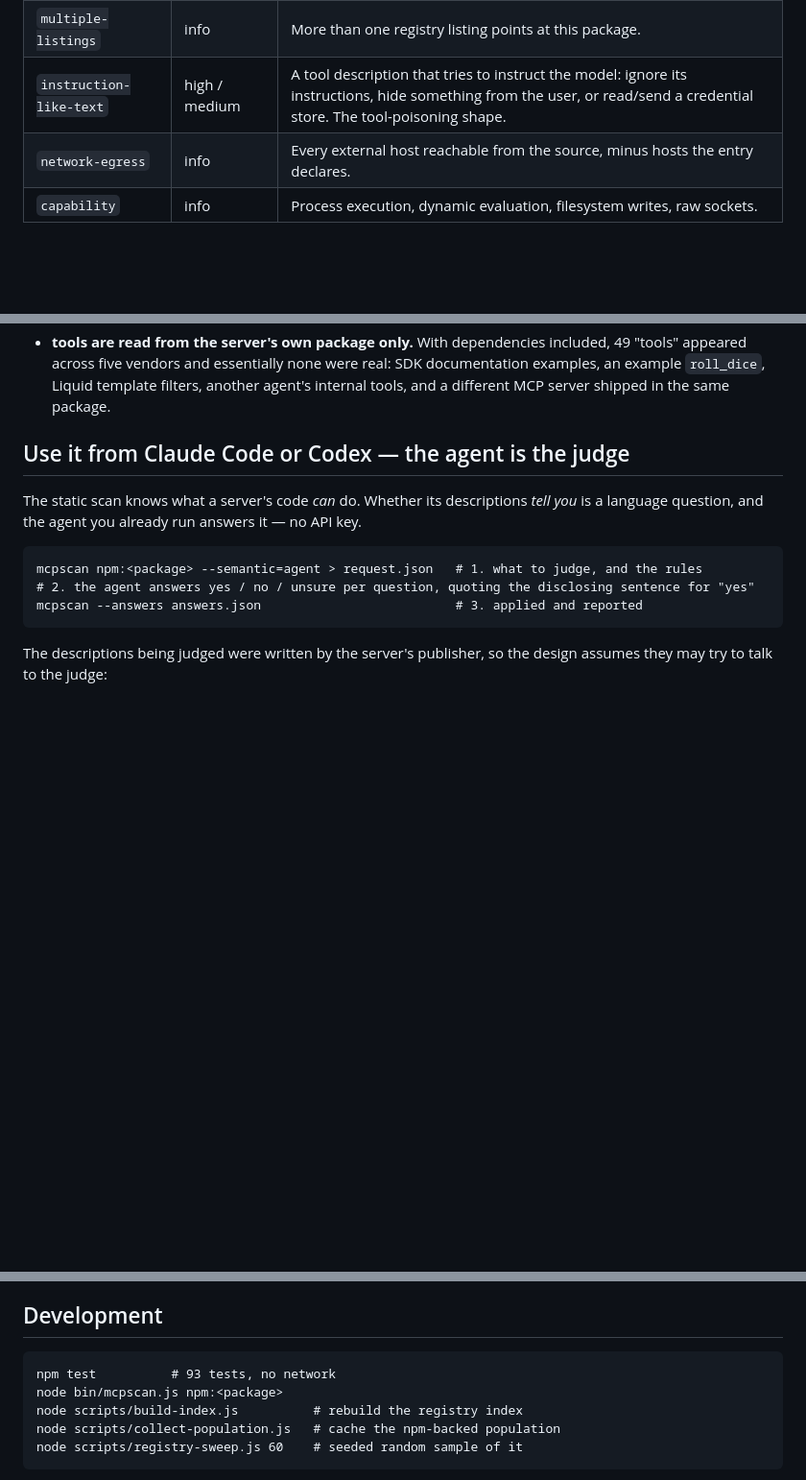
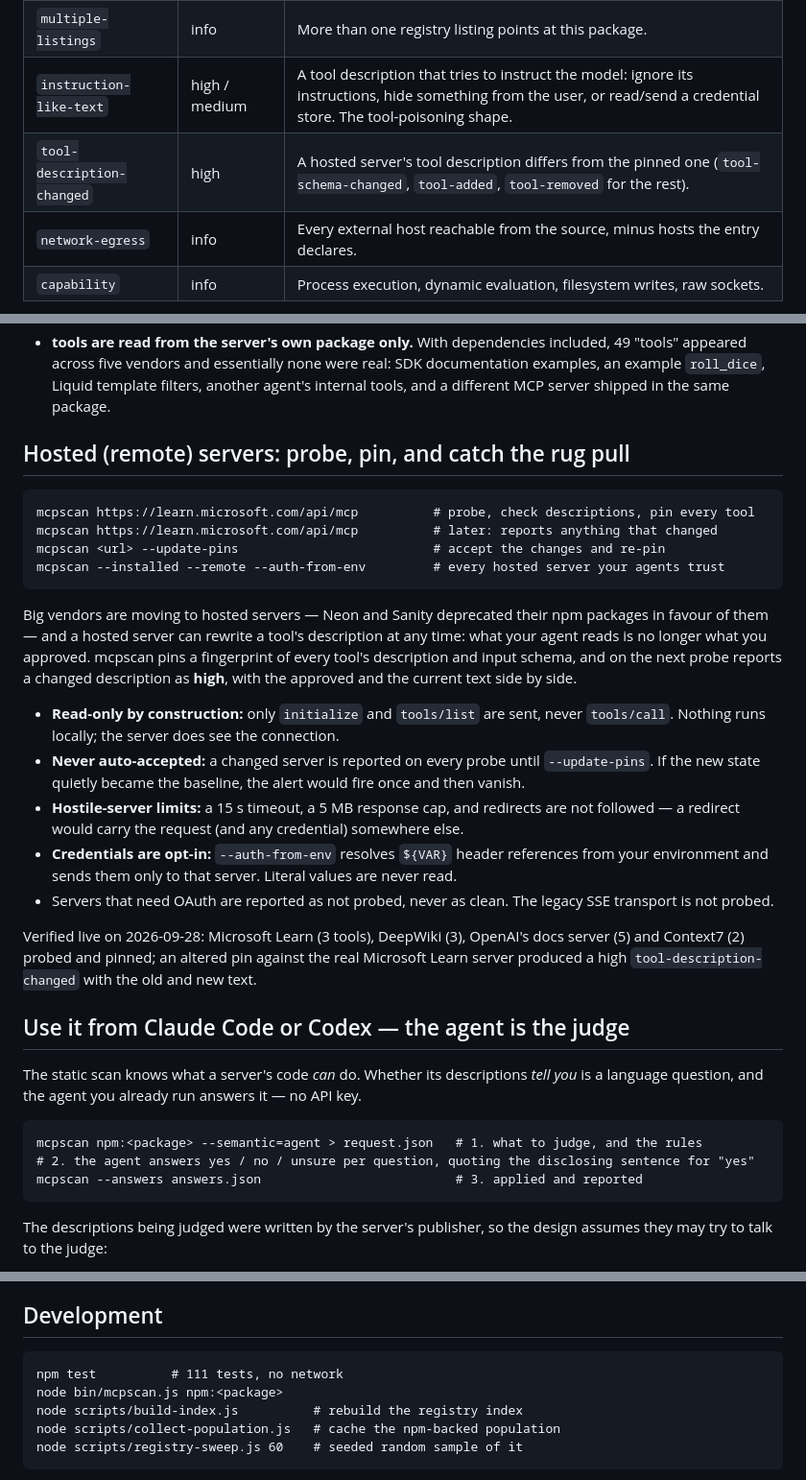
Before and after one commit to antharmaya/deedroll, a Markdown page: README.md, 3 parts joined by grey strips. Shown at 96% size. Rendered like a GitHub page; blank space fills up the shorter version.

Commit message:
docs: remote probing and pins in the README and the skill
The skill tells the agent to show old and new text on a changed description and
never to run --update-pins for the user.

````diff
--- a/README.md
+++ b/README.md
@@ -63,6 +63,7 @@ asks for them — or doesn't ask, and reads one you already exported.
 | `provenance-dropped` | medium | Earlier versions were published with npm provenance (built by CI from a named repo) and this one was not — a known sign of a publish from a stolen token. Never having provenance is not flagged. |
 | `multiple-listings` | info | More than one registry listing points at this package. |
 | `instruction-like-text` | high / medium | A tool description that tries to instruct the model: ignore its instructions, hide something from the user, or read/send a credential store. The tool-poisoning shape. |
+| `tool-description-changed` | high | A hosted server's tool description differs from the pinned one (`tool-schema-changed`, `tool-added`, `tool-removed` for the rest). |
 | `network-egress` | info | Every external host reachable from the source, minus hosts the entry declares. |
 | `capability` | info | Process execution, dynamic evaluation, filesystem writes, raw sockets. |
 
@@ -100,6 +101,36 @@ Measured on 27 vendor servers (`node scripts/vendor-benchmark.js --deps`):
   appeared across five vendors and essentially none were real: SDK documentation examples, an
   example `roll_dice`, Liquid template filters, another agent's internal tools, and a different MCP
   server shipped in the same package.
+
+## Hosted (remote) servers: probe, pin, and catch the rug pull
+
+```
+mcpscan https://learn.microsoft.com/api/mcp          # probe, check descriptions, pin every tool
+mcpscan https://learn.microsoft.com/api/mcp          # later: reports anything that changed
+mcpscan <url> --update-pins                          # accept the changes and re-pin
+mcpscan --installed --remote --auth-from-env         # every hosted server your agents trust
+```
+
+Big vendors are moving to hosted servers — Neon and Sanity deprecated their npm packages in favour
+of them — and a hosted server can rewrite a tool's description at any time: what your agent reads
+is no longer what you approved. mcpscan pins a fingerprint of every tool's description and input
+schema, and on the next probe reports a changed description as **high**, with the approved and the
+current text side by side.
+
+- **Read-only by construction:** only `initialize` and `tools/list` are sent, never `tools/call`.
+  Nothing runs locally; the server does see the connection.
+- **Never auto-accepted:** a changed server is reported on every probe until `--update-pins`. If the
+  new state quietly became the baseline, the alert would fire once and then vanish.
+- **Hostile-server limits:** a 15 s timeout, a 5 MB response cap, and redirects are not followed —
+  a redirect would carry the request (and any credential) somewhere else.
+- **Credentials are opt-in:** `--auth-from-env` resolves `${VAR}` header references from your
+  environment and sends them only to that server. Literal values are never read.
+- Servers that need OAuth are reported as not probed, never as clean. The legacy SSE transport is
+  not probed.
+
+Verified live on 2026-09-28: Microsoft Learn (3 tools), DeepWiki (3), OpenAI's docs server (5) and
+Context7 (2) probed and pinned; an altered pin against the real Microsoft Learn server produced a
+high `tool-description-changed` with the old and new text.
 
 ## Use it from Claude Code or Codex — the agent is the judge
 
@@ -216,7 +247,7 @@ why the sampling is random and why publisher counts are reported next to server
 ## Development
 
 ```
-npm test          # 93 tests, no network
+npm test          # 111 tests, no network
 node bin/mcpscan.js npm:<package>
 node scripts/build-index.js          # rebuild the registry index
 node scripts/collect-population.js   # cache the npm-backed population
````
Also changed, not shown: skills/mcpscan/SKILL.md (+12 -1 lines).
